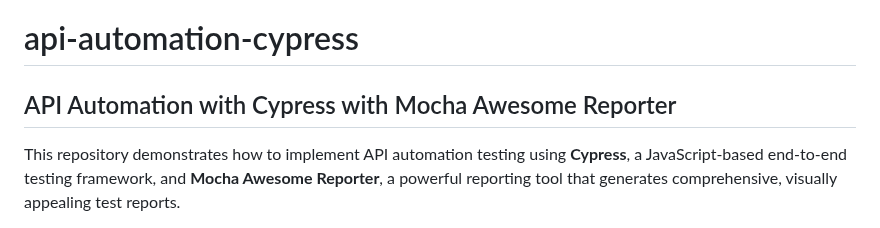
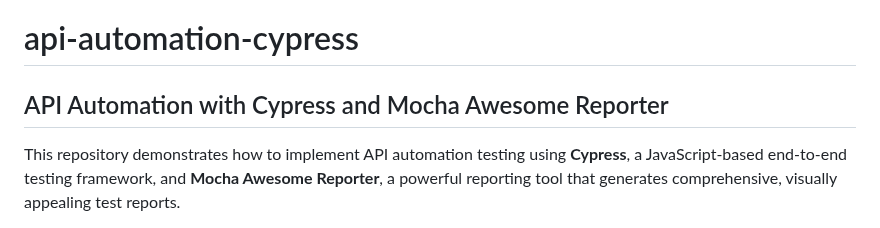
Before and after one commit to Arpita16/api-automation-cypress, a Markdown page: README.md, the part around the change. Drawn GitHub-style.

```diff
--- a/README.md
+++ b/README.md
@@ -1,6 +1,6 @@
 # api-automation-cypress
 
-## API Automation with Cypress with Mocha Awesome Reporter
+## API Automation with Cypress and Mocha Awesome Reporter
 
 This repository demonstrates how to implement API automation testing using **Cypress**, a JavaScript-based end-to-end testing framework, and **Mocha Awesome Reporter**, a powerful reporting tool that generates comprehensive, visually appealing test reports.
 
```
